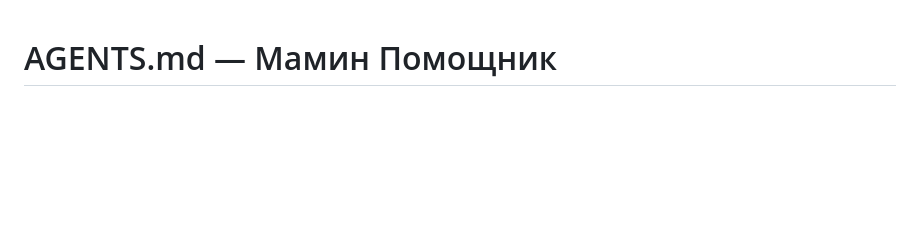
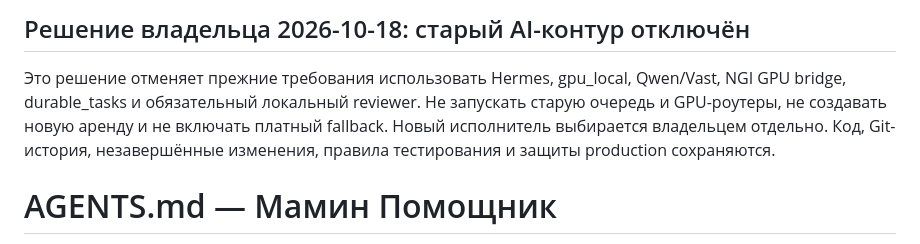
Before and after one commit to demo23rus/Mama, a Markdown page: AGENTS.md, the part around the change. Rendered like a GitHub page; blank space fills up the shorter version.

Commit message:
chore: retire Hermes and Vast GPU execution route

```diff
--- a/AGENTS.md
+++ b/AGENTS.md
@@ -1,3 +1,7 @@
+## Решение владельца 2026-10-18: старый AI-контур отключён
+
+Это решение отменяет прежние требования использовать Hermes, gpu_local, Qwen/Vast, NGI GPU bridge, durable_tasks и обязательный локальный reviewer. Не запускать старую очередь и GPU-роутеры, не создавать новую аренду и не включать платный fallback. Новый исполнитель выбирается владельцем отдельно. Код, Git-история, незавершённые изменения, правила тестирования и защиты production сохраняются.
+
 # AGENTS.md — Мамин Помощник
 
 Короткий вход для implementation/review workers в NGI Autonomous Development Standard v1.
```
